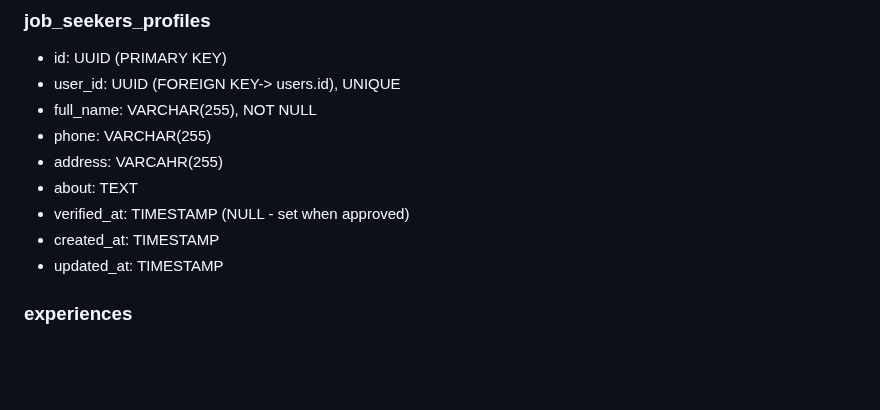
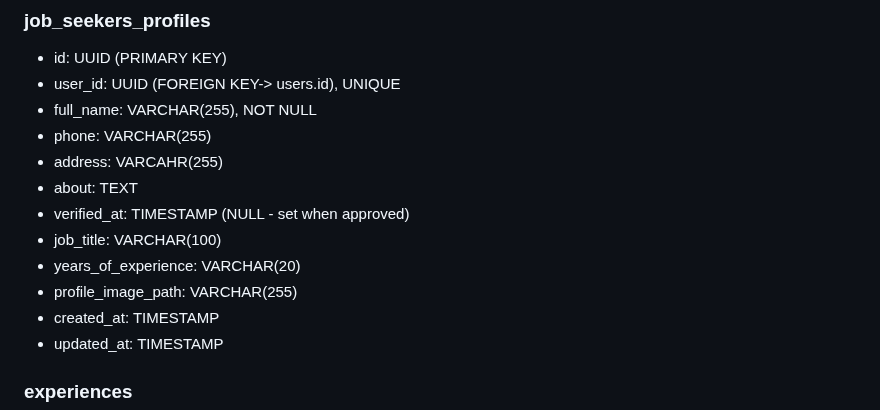
Before and after one commit to MahmoudAlHaj4/Lably, a Markdown page: design.md, the part around the change. Drawn GitHub-style; blank space fills up the shorter version.

Commit message:
docs: add fields to job seeker profiles

```diff
--- a/design.md
+++ b/design.md
@@ -130,6 +130,9 @@ Three roles cover all essential V1 use cases while keeping auth logic straightfo
 - address: VARCAHR(255)
 - about: TEXT
 - verified_at: TIMESTAMP (NULL - set when approved)
+- job_title: VARCHAR(100)
+- years_of_experience: VARCHAR(20)
+- profile_image_path: VARCHAR(255)
 - created_at: TIMESTAMP
 - updated_at: TIMESTAMP
 
```
